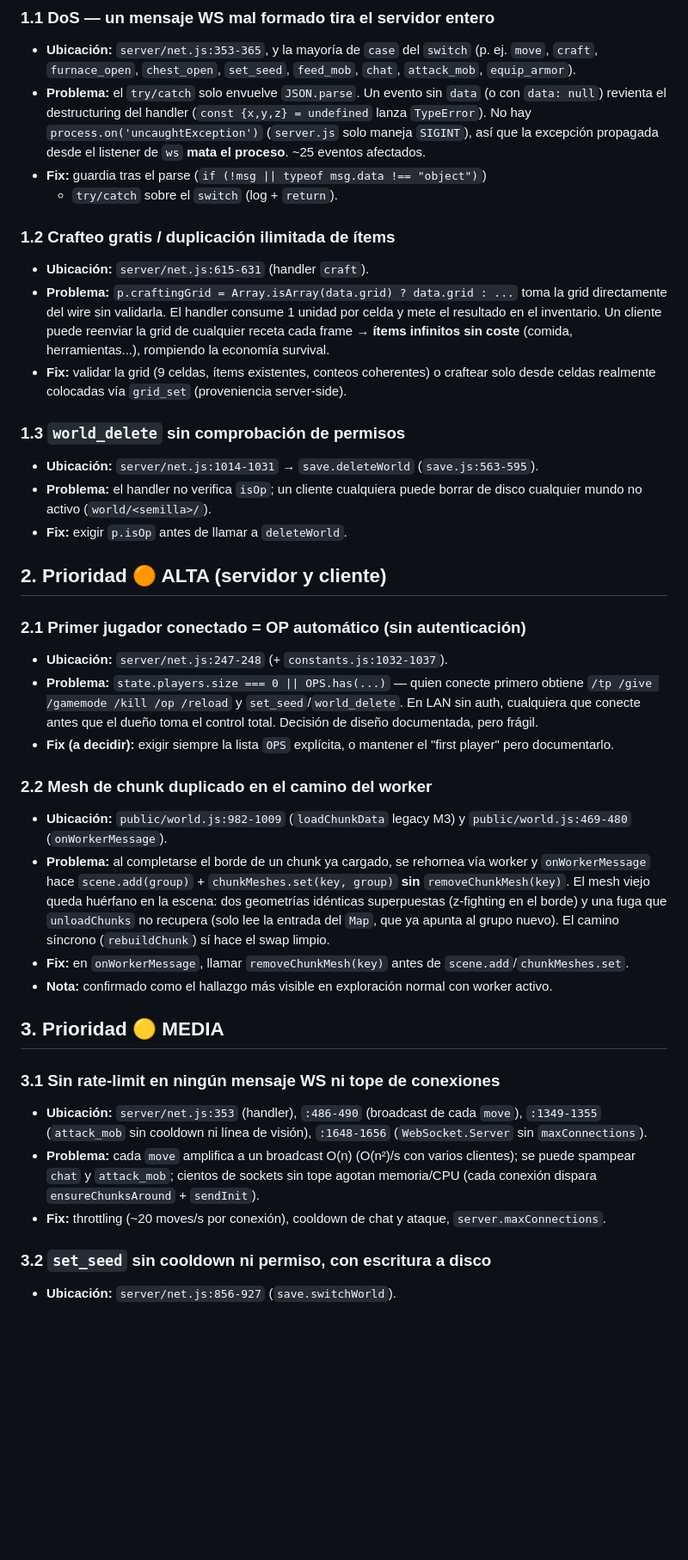
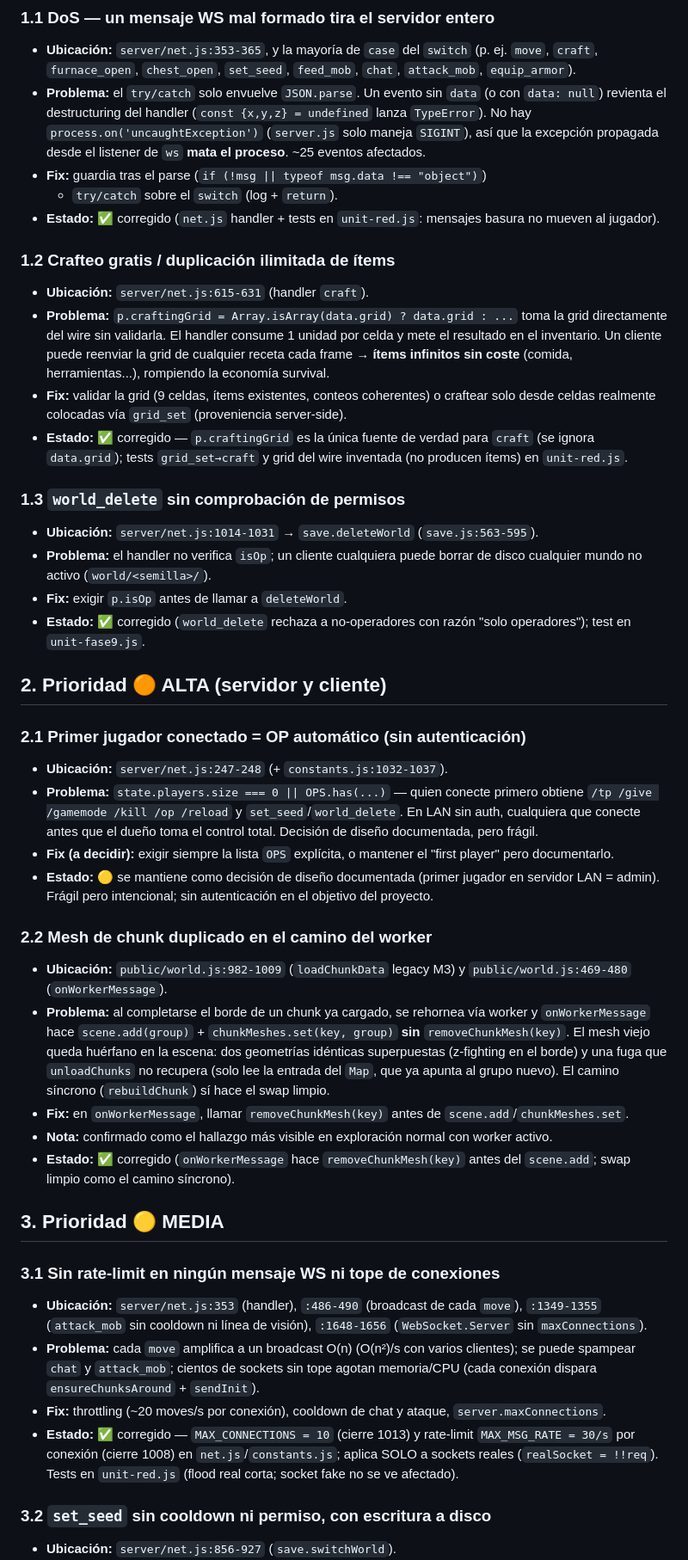
Before and after one commit to carlosyoan99/minecraft, a Markdown page: docs/auditoria-2026-08-09.md, the part around one of its changes. Shown at 86% size. Drawn GitHub-style; blank space fills up the shorter version.

```diff
--- a/docs/auditoria-2026-08-09.md
+++ b/docs/auditoria-2026-08-09.md
@@ -38,6 +38,8 @@ Línea base: suite unitaria 50/50 en verde, working tree limpio.
   ~25 eventos afectados.
 - **Fix:** guardia tras el parse (`if (!msg || typeof msg.data !== "object")`)
   + `try/catch` sobre el `switch` (log + `return`).
+- **Estado:** ✅ corregido (`net.js` handler + tests en `unit-red.js`:
+  mensajes basura no mueven al jugador).
 
 ### 1.2 Crafteo gratis / duplicación ilimitada de ítems
 - **Ubicación:** `server/net.js:615-631` (handler `craft`).
@@ -49,6 +51,9 @@ Línea base: suite unitaria 50/50 en verde, working tree limpio.
 - **Fix:** validar la grid (9 celdas, ítems existentes, conteos coherentes)
   o craftear solo desde celdas realmente colocadas vía `grid_set`
   (proveniencia server-side).
+- **Estado:** ✅ corregido — `p.craftingGrid` es la única fuente de verdad
+  para `craft` (se ignora `data.grid`); tests `grid_set→craft` y grid del
+  wire inventada (no producen ítems) en `unit-red.js`.
 
 ### 1.3 `world_delete` sin comprobación de permisos
 - **Ubicación:** `server/net.js:1014-1031` → `save.deleteWorld`
@@ -56,6 +61,8 @@ Línea base: suite unitaria 50/50 en verde, working tree limpio.
 - **Problema:** el handler no verifica `isOp`; un cliente cualquiera puede
   borrar de disco cualquier mundo no activo (`world/<semilla>/`).
 - **Fix:** exigir `p.isOp` antes de llamar a `deleteWorld`.
+- **Estado:** ✅ corregido (`world_delete` rechaza a no-operadores con razón
+  "solo operadores"); test en `unit-fase9.js`.
 
 ## 2. Prioridad 🟠 ALTA (servidor y cliente)
 
@@ -68,6 +75,9 @@ Línea base: suite unitaria 50/50 en verde, working tree limpio.
   frágil.
 - **Fix (a decidir):** exigir siempre la lista `OPS` explícita, o mantener el
   "first player" pero documentarlo.
+- **Estado:** 🟡 se mantiene como decisión de diseño documentada (primer
+  jugador en servidor LAN = admin). Frágil pero intencional; sin
+  autenticación en el objetivo del proyecto.
 
 ### 2.2 Mesh de chunk duplicado en el camino del worker
 - **Ubicación:** `public/world.js:982-1009` (`loadChunkData` legacy M3) y
@@ -83,6 +93,8 @@ Línea base: suite unitaria 50/50 en verde, working tree limpio.
   `scene.add`/`chunkMeshes.set`.
 - **Nota:** confirmado como el hallazgo más visible en exploración normal con
   worker activo.
+- **Estado:** ✅ corregido (`onWorkerMessage` hace `removeChunkMesh(key)` antes
+  del `scene.add`; swap limpio como el camino síncrono).
 
 ## 3. Prioridad 🟡 MEDIA
 
@@ -96,6 +108,10 @@ Línea base: suite unitaria 50/50 en verde, working tree limpio.
   `sendInit`).
 - **Fix:** throttling (~20 moves/s por conexión), cooldown de chat y ataque,
   `server.maxConnections`.
+- **Estado:** ✅ corregido — `MAX_CONNECTIONS = 10` (cierre 1013) y rate-limit
+  `MAX_MSG_RATE = 30/s` por conexión (cierre 1008) en `net.js`/`constants.js`;
+  aplica SOLO a sockets reales (`realSocket = !!req`). Tests en `unit-red.js`
+  (flood real corta; socket fake no se ve afectado).
 
 ### 3.2 `set_seed` sin cooldown ni permiso, con escritura a disco
 - **Ubicación:** `server/net.js:856-927` (`save.switchWorld`).
```
Also changed, not shown: other parts of docs/auditoria-2026-08-09.md (+53 -0 lines), TODO.md (+13 -0 lines).
